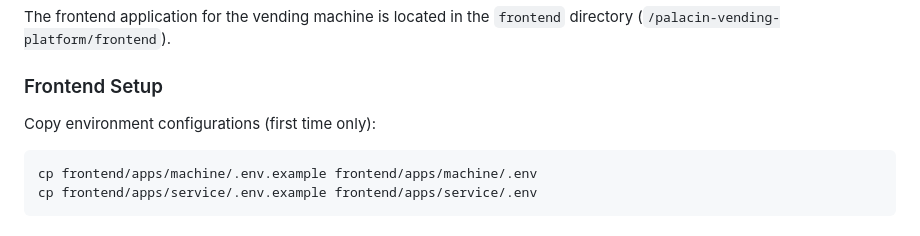
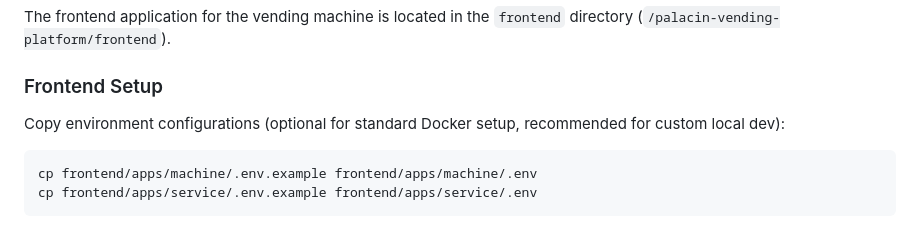
Before and after one commit to cubiczx/palacin-vending-platform, a Markdown page: README.md, the part around the change. GitHub-like rendering.

Commit message:
docs(README): Update Frontend Setup for more info

````diff
--- a/README.md
+++ b/README.md
@@ -96,7 +96,7 @@ The frontend application for the vending machine is located in the `frontend` di
 
 ### Frontend Setup
 
-Copy environment configurations (first time only):
+Copy environment configurations (optional for standard Docker setup, recommended for custom local dev):
 
 ```bash
 cp frontend/apps/machine/.env.example frontend/apps/machine/.env
````
